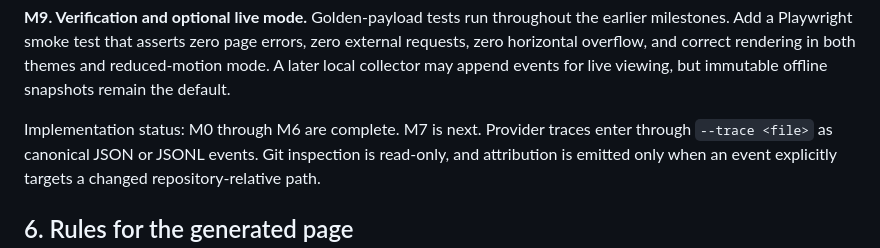
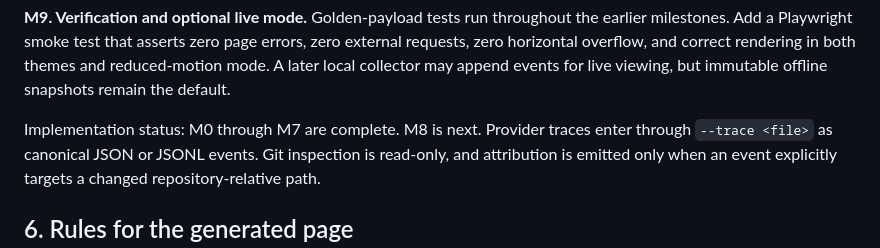
Before and after one commit to Ajodo-Godson/codegraph-viz, a Markdown page: AGENTS.md, the part around the change. GitHub-like rendering.

Commit message:
docs: mark multi-agent views complete

```diff
--- a/AGENTS.md
+++ b/AGENTS.md
@@ -205,7 +205,7 @@ errors, zero external requests, zero horizontal overflow, and correct rendering
 in both themes and reduced-motion mode. A later local collector may append
 events for live viewing, but immutable offline snapshots remain the default.
 
-Implementation status: M0 through M6 are complete. M7 is next. Provider traces
+Implementation status: M0 through M7 are complete. M8 is next. Provider traces
 enter through `--trace <file>` as canonical JSON or JSONL events. Git inspection
 is read-only, and attribution is emitted only when an event explicitly targets a
 changed repository-relative path.
```
